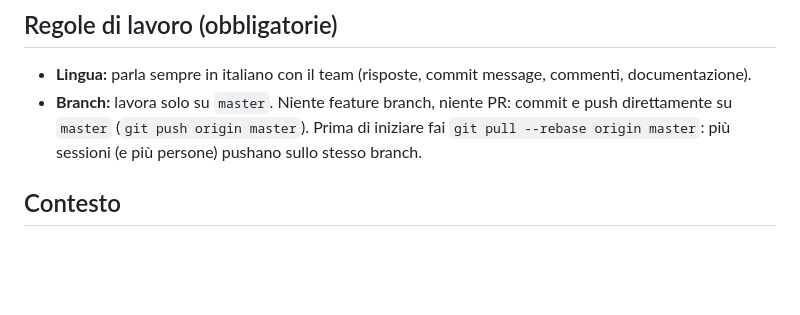
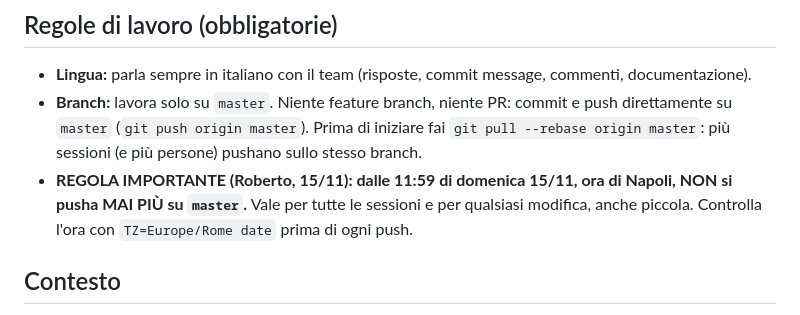
Before and after one commit to RobertoD91/hackathon_2026_a, a Markdown page: CLAUDE.md, the part around the change. GitHub-like rendering; blank space fills up the shorter version.

```diff
--- a/CLAUDE.md
+++ b/CLAUDE.md
@@ -6,6 +6,7 @@ This file provides guidance to Claude Code (claude.ai/code) when working with co
 
 - **Lingua:** parla sempre in italiano con il team (risposte, commit message, commenti, documentazione).
 - **Branch:** lavora solo su `master`. Niente feature branch, niente PR: commit e push direttamente su `master` (`git push origin master`). Prima di iniziare fai `git pull --rebase origin master`: più sessioni (e più persone) pushano sullo stesso branch.
+- **REGOLA IMPORTANTE (Roberto, 15/11): dalle 11:59 di domenica 15/11, ora di Napoli, NON si pusha MAI PIÙ su `master`.** Vale per tutte le sessioni e per qualsiasi modifica, anche piccola. Controlla l'ora con `TZ=Europe/Rome date` prima di ogni push.
 
 ## Contesto
 
```
Also changed, not shown: README.md (+44 -41 lines), docs/stato-e-strumenti.md (+1 -0 lines), docs/foto/iot-dispositivi.jpg (added), docs/foto/team.jpg (added), docs/foto/whatsapp-aria.jpg (added), docs/foto/whatsapp-giuria.jpg (added).
